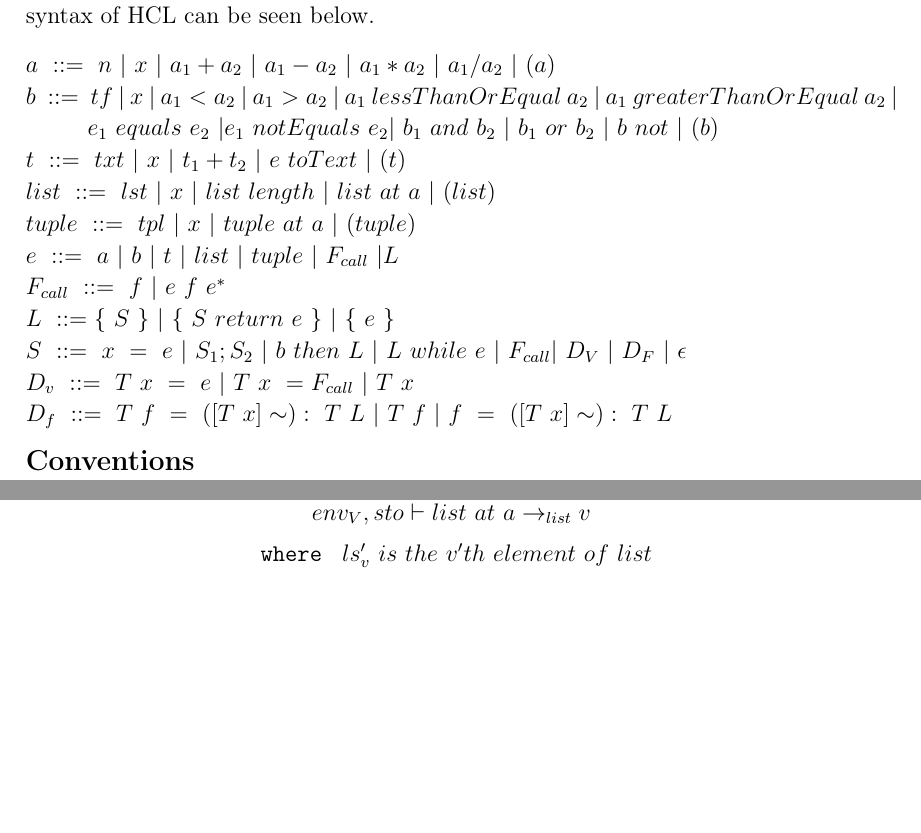
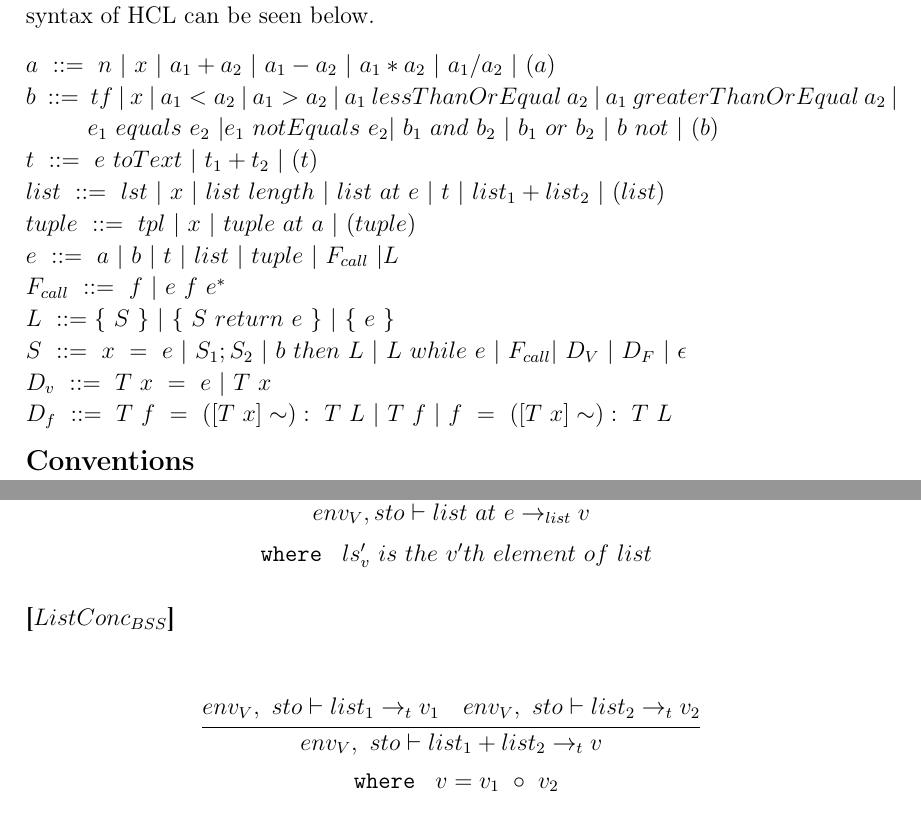
Before and after one commit to HotCL/P4-HCL, a LaTeX thesis (report/main.tex, which reads report/3.Theory/SemanticsDescription.tex): two parts of pages 36 and 42 of 74 before the commit and two parts of pages 36 and 43 of 74 after it, joined at a grey line, cut so that both start at the same text, the shorter picture padded with empty space. Compiled offline with pdfLaTeX.

Commit message:
HCLANG-115 : Made some small fixes according to the supervisor meeting comments

```diff
--- a/report/3.Theory/SemanticsDescription.tex
+++ b/report/3.Theory/SemanticsDescription.tex
@@ -74,14 +74,14 @@ The abstract syntax of HCL can be seen below.
 $a\ ::=\ n\ |\ x\ |\ a_1+a_2\ |\ a_1-a_2\ |\ a_1*a_2\ |\ a_1/a_2\ |\ (a)$\\
 $b\ ::=\ tf\ |\ x\ |\ a_1<a_2\ |\ a_1>a_2\ |\ a_1\ lessThanOrEqual\ a_2\ |\ a_1\ greaterThanOrEqual\ a_2\ |$\\
 \phantom{xyzq.} $ e_1\ equals\ e_2\ | e_1\ notEquals\ e_2|\ b_1\ and\ b_2\ |\ b_1\ or\ b_2\ |\ b\ not\ | \ (b)$\\
-$t\ ::=\ txt\ |\ x\ |\ t_1+t_2\ |\ e\ toText\ |\ (t)$\\
-$list\  ::=\ lst\ |\ x\ |\ list\ length\ |\ list\ at\ a\ |\ (list)$\\
+$t\ ::=\ e\ toText\ |\ t_1+t_2\ |\ (t)$\\
+$list\  ::=\ lst\ |\ x\ |\ list\ length\ |\ list\ at\ e\ |\ t\ |\ list_1 + list_2\ |\ (list)$\\
 $tuple\ ::=\ tpl\ |\ x\ |\ tuple\ at\ a\ |\ (tuple)$\\
 $e\     ::=\ a\ |\ b\ |\ t\ |\ list\ |\ tuple\ |\ F_{call}\ | L$\\
 $F_{call}\ ::=\ f\ |\ e\ f\ e^*$\\
 $L\     ::= \{\ S\ \}\ |\ \{\ S\ return\ e\ \}\ |\ \{\ e\ \}$\\
 $S\     ::=\ x\ =\ e\ |\ S_1;S_2\ |\ b\ then\ L\ |\ L\ while\ e\ |\ F_{call} |\ D_V\ |\ D_F\ |\ \epsilon$\\
-$D_v\   ::=\ T\ x\ =\ e\ |\ T\ x\ = F_{call}\ |\ T\ x\ $\\
+$D_v\   ::=\ T\ x\ =\ e\ |\ T\ x\ $\\
 $D_f\   ::=\ T\ f\ =\ ([T\ x]\sim):\ T\ L\ |\ T\ f\ |\ f\ =\ ([T\ x]\sim):\ T\ L$
 
 \textbf{\large{Conventions}} \\
@@ -414,3 +414,4 @@ Here $\Sigma$ is an arbitrary alphabet legal in the context.
 \begin{center}
 	\begin{math}
 	\cfrac
+		{env_V,\ sto \vdash t_1 \rightarrow_t v_1 \quad env_V,\ sto \vdash t_2 \rightarrow_t v_2}
@@ -454,10 +452,21 @@ Even though this is an exception to the general description of a list expression
 	\begin{math}
 		\cfrac
 			{env_V, sto \vdash a \rightarrow_{a} v' \quad env_V, sto \vdash ls_v' \rightarrow_e v}
-			{env_V, sto \vdash list\ at\ a \rightarrow_{list} v}
+			{env_V, sto \vdash list\ at\ e \rightarrow_{list} v}
 	\end{math}
 
 	\texttt{ where } $ls_v'\ is\ the\ v'th\ element\ of\ list$
+\end{center}
+
+\textbf{[$ListConc_{BSS}$]}\\
+\begin{center}
+	\begin{math}
+	\cfrac
+	{env_V,\ sto \vdash list_1 \rightarrow_t v_1 \quad env_V,\ sto \vdash list_2 \rightarrow_t v_2}
+	{env_V,\ sto \vdash list_1 + list_2 \rightarrow_t v}
+	\end{math}
+
+	\texttt{ where } $v = v_1\ \circ\ v_2$
 \end{center}
 
 \textbf{[$ListLit_{BSS}$]}\\
```
Also changed, not shown: report/3.Theory/SemanticsDescription.tex (43 more changed lines).
